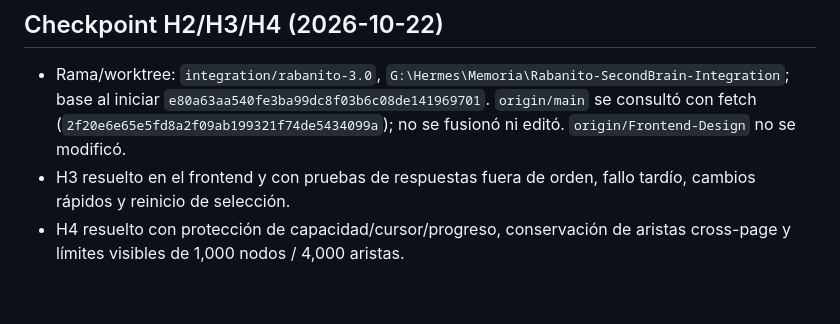
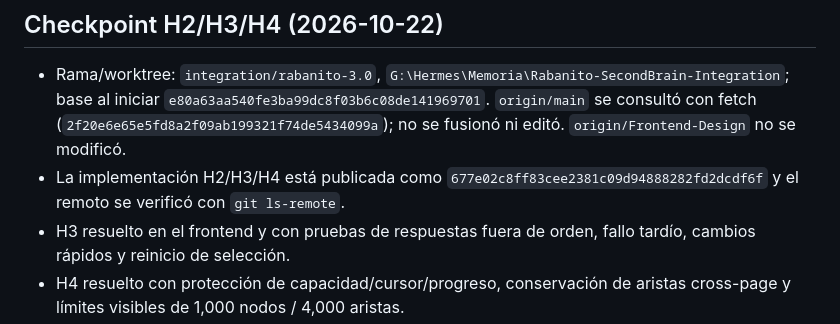
Before and after one commit to Snowwiy/RabanitoSecondBrain, a Markdown page: UI_NEXT_SESSION.md, the part around the change. GitHub-like rendering; blank space fills up the shorter version.

```diff
--- a/UI_NEXT_SESSION.md
+++ b/UI_NEXT_SESSION.md
@@ -3,6 +3,7 @@
 ## Checkpoint H2/H3/H4 (2026-10-22)
 
 - Rama/worktree: `integration/rabanito-3.0`, `G:\Hermes\Memoria\Rabanito-SecondBrain-Integration`; base al iniciar `e80a63aa540fe3ba99dc8f03b6c08de141969701`. `origin/main` se consultó con fetch (`2f20e6e65e5fd8a2f09ab199321f74de5434099a`); no se fusionó ni editó. `origin/Frontend-Design` no se modificó.
+- La implementación H2/H3/H4 está publicada como `677e02c8ff83cee2381c09d94888282fd2dcdf6f` y el remoto se verificó con `git ls-remote`.
 - H3 resuelto en el frontend y con pruebas de respuestas fuera de orden, fallo tardío, cambios rápidos y reinicio de selección.
 - H4 resuelto con protección de capacidad/cursor/progreso, conservación de aristas cross-page y límites visibles de 1,000 nodos / 4,000 aristas.
 - H2 parcialmente resuelto: la UI muestra fielmente el estado compactado existente y no usa HTTP 200 como éxito. Esperar el contrato de Sol con cobertura, conteo de retiros retenidos y revisión requerida; no inferirlos de contadores actuales.
```
Also changed, not shown: UI_DEVELOPMENT_PROGRESS.md (+1 -0 lines), UI_TEST_RESULTS.md (+1 -0 lines).
